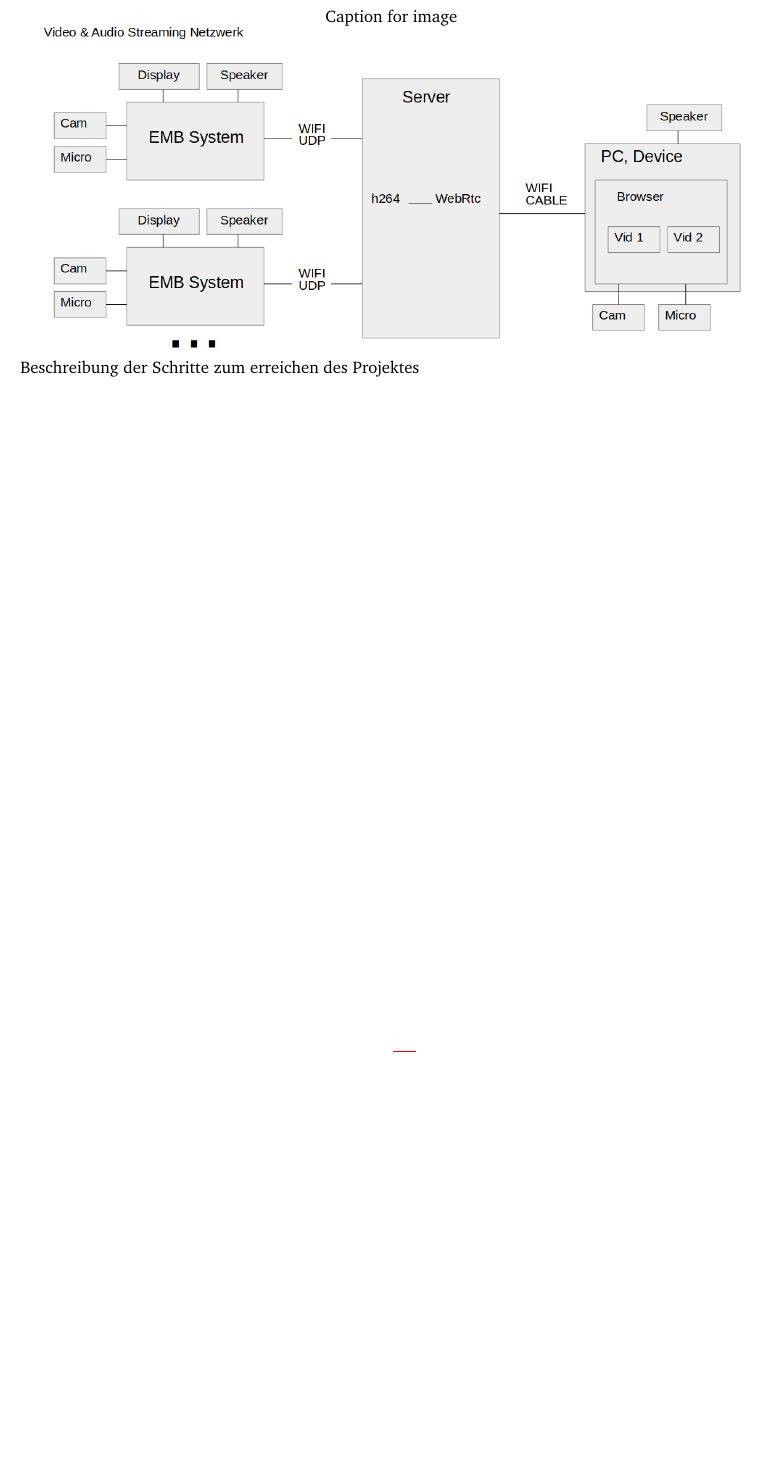
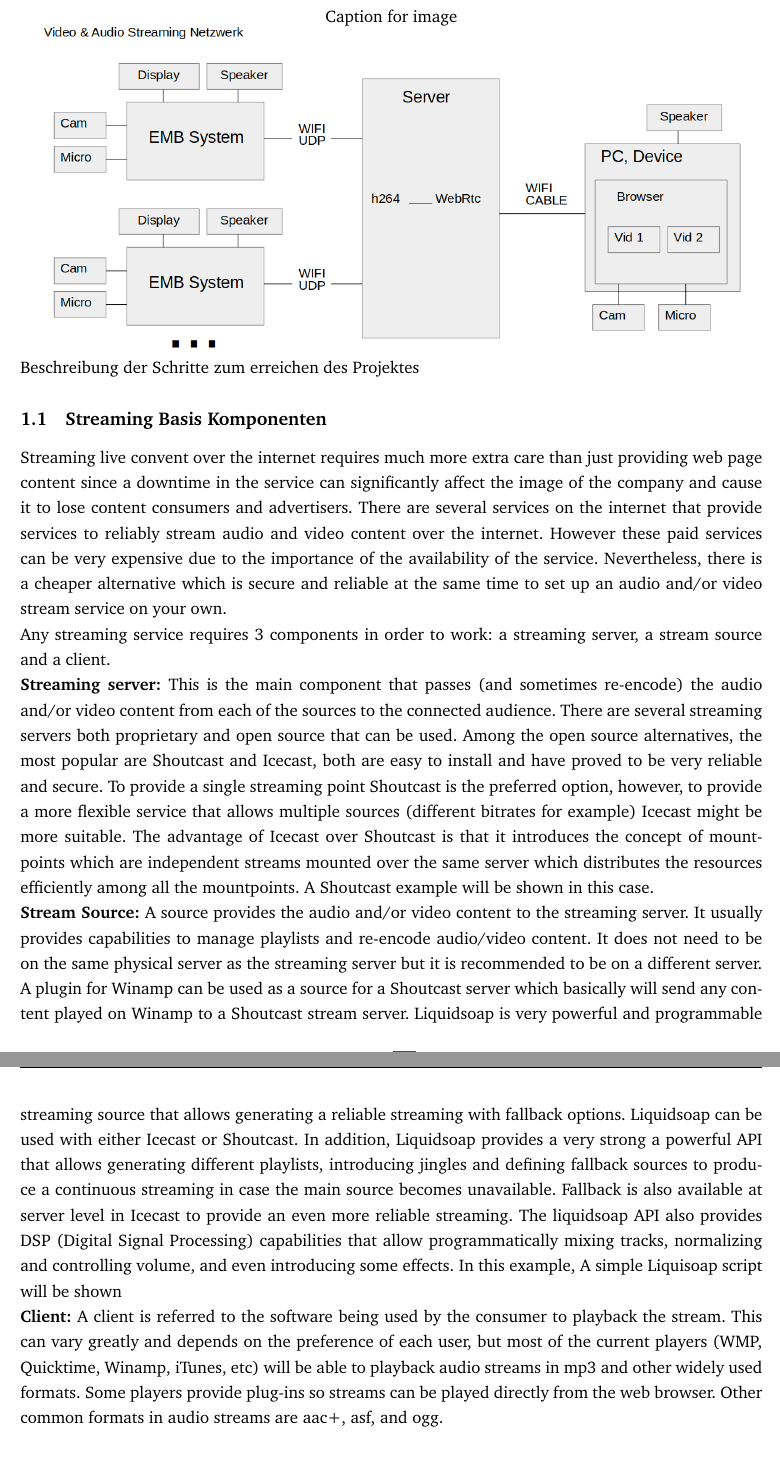
Before and after one commit to torstenschenk/beuth-avatar-ss2018, a LaTeX document (Protokoll/main.tex, which reads Protokoll/01-intro.tex): part of page 3 of 11 before the commit and two parts of pages 3 and 4 of 12 after it, the two joined at a grey line, cut so that both start at the same text, the shorter picture padded with empty space. Compiled offline with pdfLaTeX.

Commit message:
basic componentes for webservice streaming to page

```diff
--- a/Protokoll/01-intro.tex
+++ b/Protokoll/01-intro.tex
@@ -11,5 +10,14 @@ Beschreibung des Projektes...\\
     \end{center}
 \end{minipage}
 
+Beschreibung der Schritte zum erreichen des Projektes
 
-Beschreibung der Schritte zum erreichen des Projektes
+
+\subsection{Streaming Basis Komponenten}
+Streaming live convent over the internet requires much more extra care than just providing web page content since a downtime in the service can significantly affect the image of the company and cause it to lose content consumers and advertisers. There are several services on the internet that provide services to reliably stream audio and video content over the internet. However these paid services can be very expensive due to the importance of the availability of the service. Nevertheless, there is a cheaper alternative which is secure and reliable at the same time to set up an audio and/or video stream service on your own.
+
+Any streaming service requires 3 components in order to work: a streaming server, a stream source and a client.
+
+\textbf{Streaming server:}  This is the main component that passes (and sometimes re-encode) the audio and/or video content from each of the sources to the connected audience. There are several streaming servers both proprietary and open source that can be used. Among the open source alternatives, the most popular are Shoutcast and Icecast, both are easy to install and have proved to be very reliable and secure. To provide a single streaming point Shoutcast is the preferred option, however, to provide a more flexible service that allows multiple sources (different bitrates for example) Icecast might be more suitable. The advantage of Icecast over Shoutcast is that it introduces the concept of mountpoints which are independent streams mounted over the same server which distributes the resources efficiently among all the mountpoints. A Shoutcast example will be shown in this case.\\
+\textbf{Stream Source:} A source provides the audio and/or video content to the streaming server. It usually provides capabilities to manage playlists and re-encode audio/video content. It does not need to be on the same physical server as the streaming server but it is recommended to be on a different server. A plugin for Winamp can be used as a source for a Shoutcast server which basically will send any content played on Winamp to a Shoutcast stream server. Liquidsoap is very powerful and programmable streaming source that allows generating a reliable streaming with fallback options. Liquidsoap can be used with either Icecast or Shoutcast. In addition, Liquidsoap provides a very strong a powerful API that allows generating different playlists, introducing jingles and defining fallback sources to produce a continuous streaming in case the main source becomes unavailable. Fallback is also available at server level in Icecast to provide an even more reliable streaming. The liquidsoap API also provides DSP (Digital Signal Processing) capabilities that allow programmatically mixing tracks, normalizing and controlling volume, and even introducing some effects. In this example, A simple Liquisoap script will be shown\\
+\textbf{Client:} A client is referred to the software being used by the consumer to playback the stream.  This can vary greatly and depends on the preference of each user, but most of the current players (WMP, Quicktime, Winamp, iTunes, etc) will be able to playback audio streams in mp3 and other widely used formats. Some players provide plug-ins so streams can be played directly from the web browser. Other common formats in audio streams are aac+, asf, and ogg.
```
Also changed, not shown: Protokoll/01-intro.tex (1 more changed lines).
